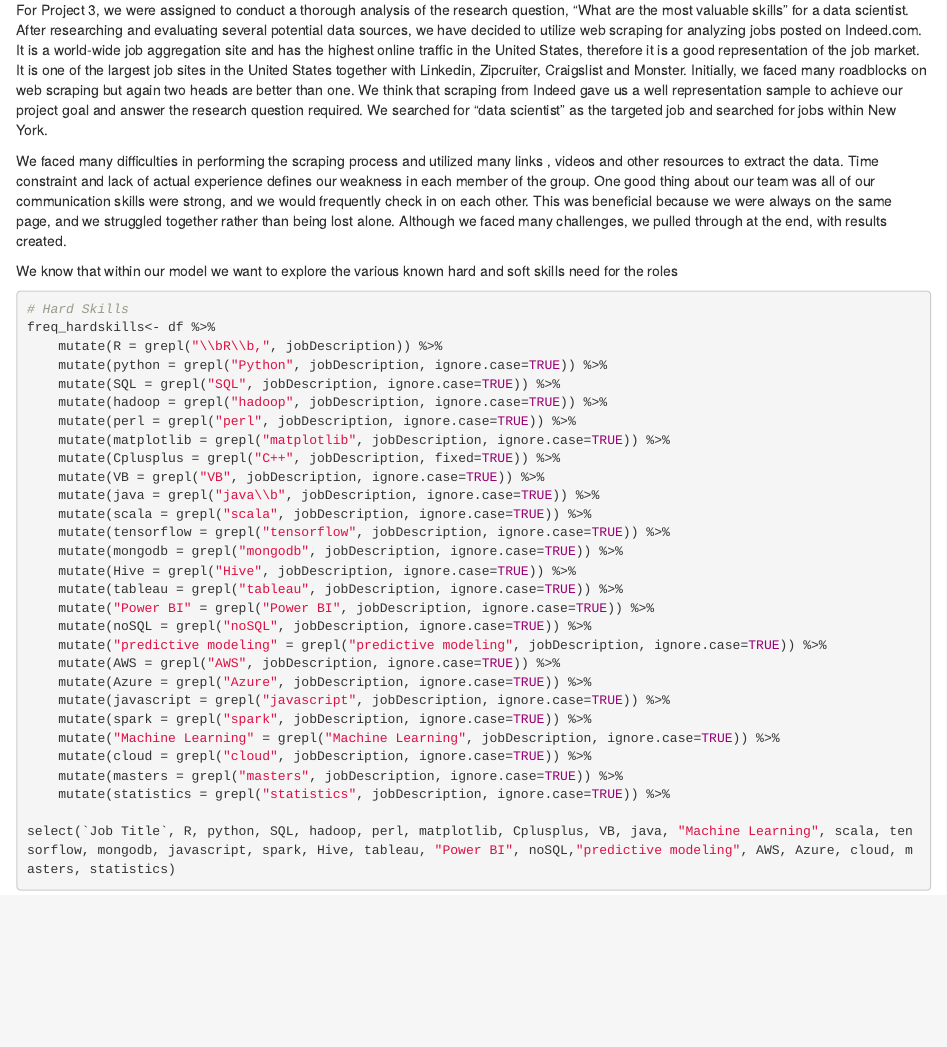
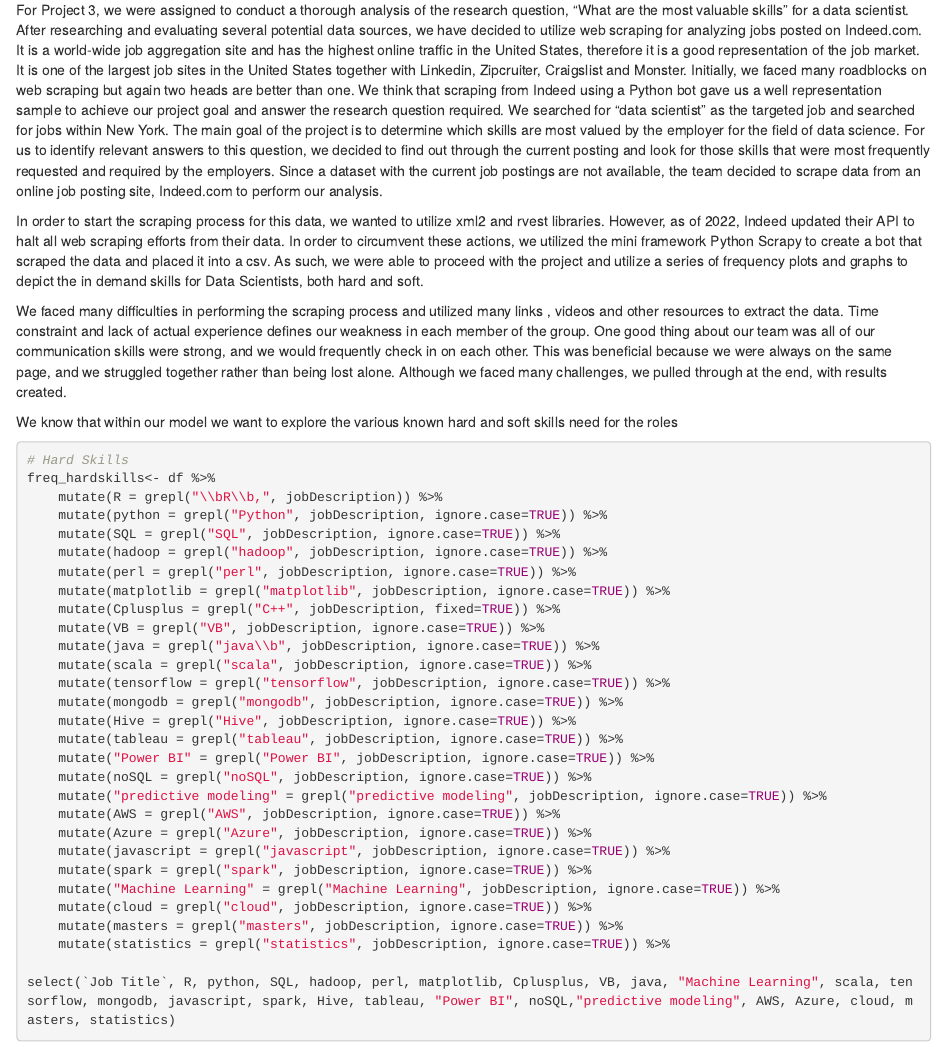
Before and after one commit to melvinmatanos2008/data_607_fall_2022, an R Markdown document (mmatanos_data607_Project3.Rmd): the page in a window 1100 px wide, from 240 px down. Rendered offline with R 4.5, knitr and Pandoc, with nearby package versions; some code elsewhere in the file could not run offline.

Commit message:
Add files via upload

```diff
--- a/mmatanos_data607_Project3.Rmd
+++ b/mmatanos_data607_Project3.Rmd
@@ -10,7 +10,9 @@
 
 # Introduction
 
-For Project 3, we were assigned to conduct a thorough analysis of the research question, "What are the most valuable skills" for a data scientist. After researching and evaluating several potential data sources, we have decided to utilize web scraping for analyzing jobs posted on Indeed.com. It is a world-wide job aggregation site and has the highest online traffic in the United States, therefore it is a good representation of the job market. It is one  of the largest job sites in the United States together with Linkedin, Zipcruiter, Craigslist and Monster. Initially, we faced many roadblocks on web scraping but again two heads are better than one. We think that scraping from Indeed gave us a well representation sample to achieve our project goal and answer the research question required. We searched for “data scientist” as the targeted job and searched for jobs within New York.
+For Project 3, we were assigned to conduct a thorough analysis of the research question, "What are the most valuable skills" for a data scientist. After researching and evaluating several potential data sources, we have decided to utilize web scraping for analyzing jobs posted on Indeed.com. It is a world-wide job aggregation site and has the highest online traffic in the United States, therefore it is a good representation of the job market. It is one  of the largest job sites in the United States together with Linkedin, Zipcruiter, Craigslist and Monster. Initially, we faced many roadblocks on web scraping but again two heads are better than one. We think that scraping from Indeed using a Python bot gave us a well representation sample to achieve our project goal and answer the research question required. We searched for “data scientist” as the targeted job and searched for jobs within New York. The main goal of the project is to determine which skills are most valued by the employer for the field of data science. For us to identify relevant answers to this question, we decided to find out through the current posting and look for those skills that were most frequently requested and required by the employers. Since a dataset with the current job postings are not available, the team decided to scrape data from an online job posting site, Indeed.com to perform our analysis.
+
+In order to start the scraping process for this data, we wanted to utilize xml2 and rvest libraries.  However, as of 2022, Indeed updated their API to halt all web scraping efforts from their data. In order to circumvent these actions, we utilized the mini framework Python Scrapy to create a bot that scraped the data and placed it into a csv. As such, we were able to proceed with the project and utilize a series of frequency plots and graphs to depict the in demand skills for Data Scientists, both hard and soft.
 
 We faced many difficulties in performing the scraping process and utilized many links , videos and other resources to extract the data. Time constraint and lack of actual experience defines our weakness in each member of the group. One good thing about our team was all of our communication skills were strong, and we would frequently check in on each other. This was beneficial because we were always on the same page, and we struggled together rather than being lost alone. Although we faced many challenges, we pulled through at the end, with results created.
 
```
